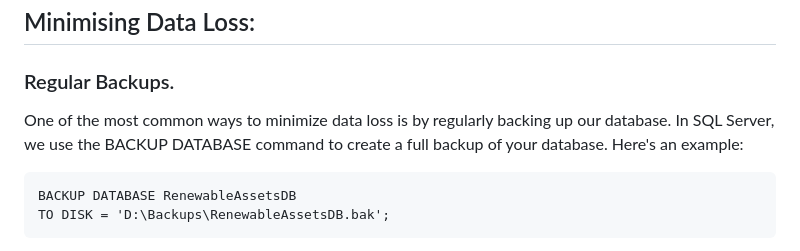
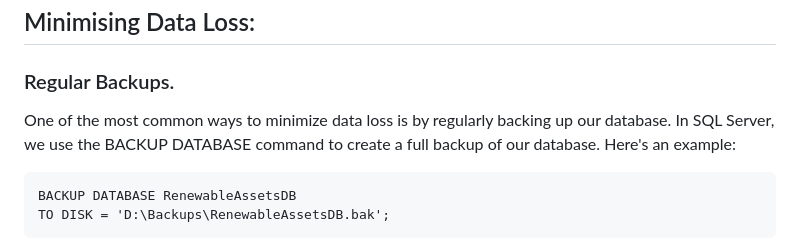
Before and after one commit to okalangkenneth/renewable_assets_database, a Markdown page: README.md, the part around the change. Drawn GitHub-style.

`````diff
--- a/README.md
+++ b/README.md
@@ -38,7 +38,7 @@ And here is a representation of the SQL file:
 ## Minimising Data Loss:
 
 ### Regular Backups.
-One of the most common ways to minimize data loss is by regularly backing up our database. In SQL Server, we use the BACKUP DATABASE command to create a full backup of your database. Here's an example:
+One of the most common ways to minimize data loss is by regularly backing up our database. In SQL Server, we use the BACKUP DATABASE command to create a full backup of our database. Here's an example:
 
 ````
 BACKUP DATABASE RenewableAssetsDB
`````
